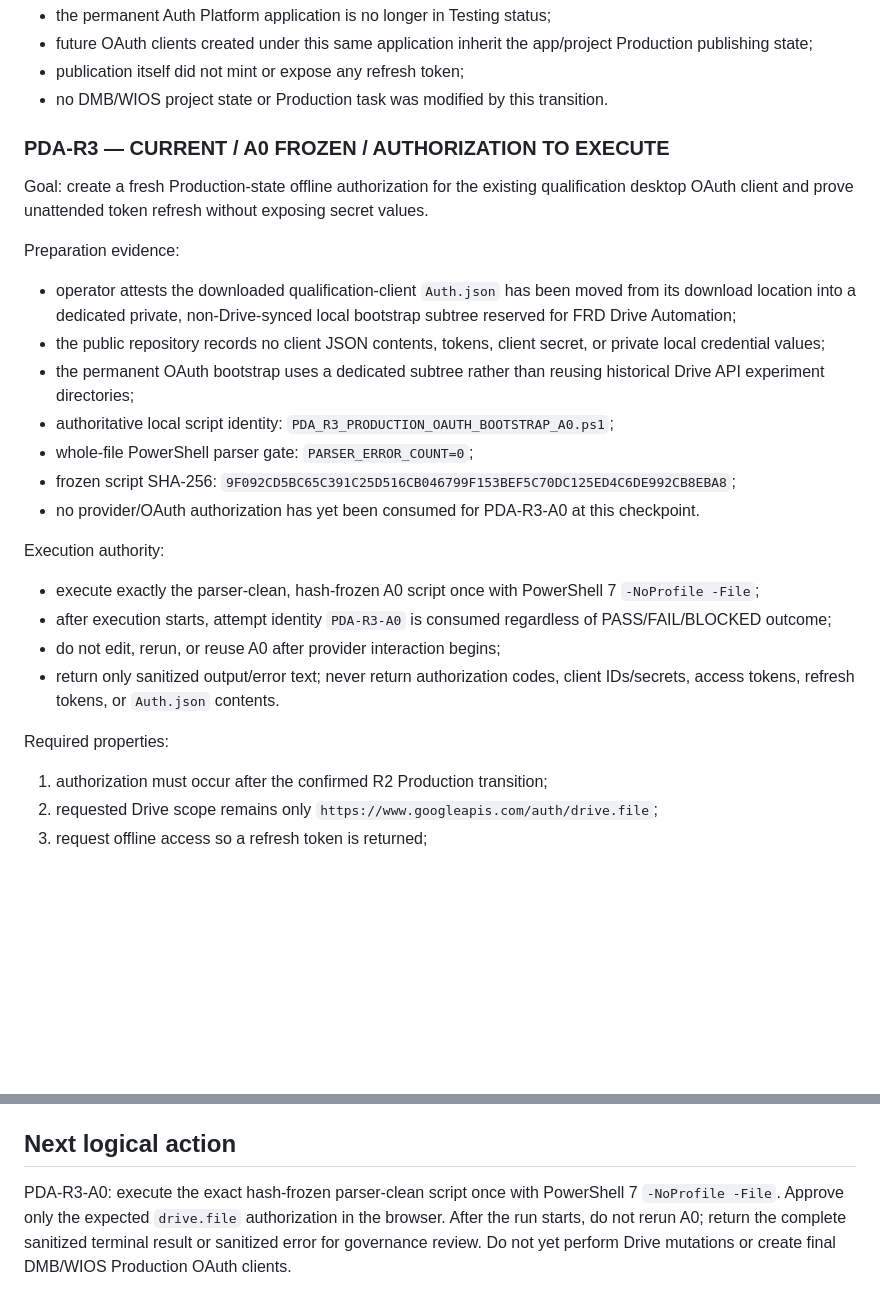
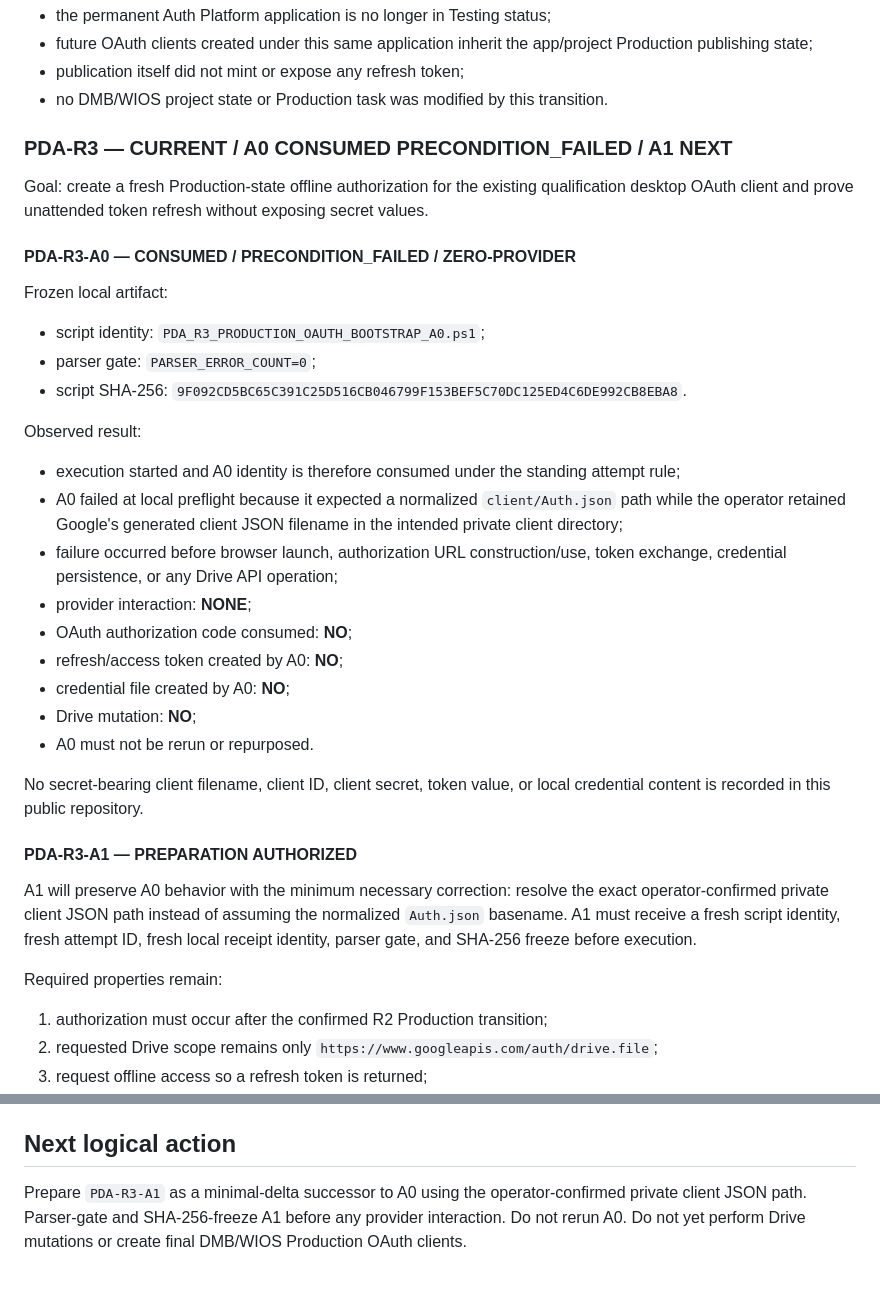
Before and after one commit to faridfatollahi-cloud/frdops-site, a Markdown page: docs/governance/FRDOPS_SITE_USCP.md, 2 parts joined by grey strips. GitHub-like rendering; blank space fills up the shorter version.

Commit message:
governance: record PDA-R3-A0 precondition failure and advance A1

```diff
--- a/docs/governance/FRDOPS_SITE_USCP.md
+++ b/docs/governance/FRDOPS_SITE_USCP.md
@@ -77,26 +77,35 @@ Semantics:
 - publication itself did not mint or expose any refresh token;
 - no DMB/WIOS project state or Production task was modified by this transition.
 
-### PDA-R3 — CURRENT / A0 FROZEN / AUTHORIZATION TO EXECUTE
+### PDA-R3 — CURRENT / A0 CONSUMED PRECONDITION_FAILED / A1 NEXT
 
 Goal: create a fresh Production-state offline authorization for the existing qualification desktop OAuth client and prove unattended token refresh without exposing secret values.
 
-Preparation evidence:
-- operator attests the downloaded qualification-client `Auth.json` has been moved from its download location into a dedicated private, non-Drive-synced local bootstrap subtree reserved for FRD Drive Automation;
-- the public repository records no client JSON contents, tokens, client secret, or private local credential values;
-- the permanent OAuth bootstrap uses a dedicated subtree rather than reusing historical Drive API experiment directories;
-- authoritative local script identity: `PDA_R3_PRODUCTION_OAUTH_BOOTSTRAP_A0.ps1`;
-- whole-file PowerShell parser gate: `PARSER_ERROR_COUNT=0`;
-- frozen script SHA-256: `9F092CD5BC65C391C25D516CB046799F153BEF5C70DC125ED4C6DE992CB8EBA8`;
-- no provider/OAuth authorization has yet been consumed for PDA-R3-A0 at this checkpoint.
+#### PDA-R3-A0 — CONSUMED / PRECONDITION_FAILED / ZERO-PROVIDER
 
-Execution authority:
-- execute exactly the parser-clean, hash-frozen A0 script once with PowerShell 7 `-NoProfile -File`;
-- after execution starts, attempt identity `PDA-R3-A0` is consumed regardless of PASS/FAIL/BLOCKED outcome;
-- do not edit, rerun, or reuse A0 after provider interaction begins;
-- return only sanitized output/error text; never return authorization codes, client IDs/secrets, access tokens, refresh tokens, or `Auth.json` contents.
+Frozen local artifact:
+- script identity: `PDA_R3_PRODUCTION_OAUTH_BOOTSTRAP_A0.ps1`;
+- parser gate: `PARSER_ERROR_COUNT=0`;
+- script SHA-256: `9F092CD5BC65C391C25D516CB046799F153BEF5C70DC125ED4C6DE992CB8EBA8`.
 
-Required properties:
+Observed result:
+- execution started and A0 identity is therefore consumed under the standing attempt rule;
+- A0 failed at local preflight because it expected a normalized `client/Auth.json` path while the operator retained Google's generated client JSON filename in the intended private client directory;
+- failure occurred before browser launch, authorization URL construction/use, token exchange, credential persistence, or any Drive API operation;
+- provider interaction: **NONE**;
+- OAuth authorization code consumed: **NO**;
+- refresh/access token created by A0: **NO**;
+- credential file created by A0: **NO**;
+- Drive mutation: **NO**;
+- A0 must not be rerun or repurposed.
+
+No secret-bearing client filename, client ID, client secret, token value, or local credential content is recorded in this public repository.
+
+#### PDA-R3-A1 — PREPARATION AUTHORIZED
+
+A1 will preserve A0 behavior with the minimum necessary correction: resolve the exact operator-confirmed private client JSON path instead of assuming the normalized `Auth.json` basename. A1 must receive a fresh script identity, fresh attempt ID, fresh local receipt identity, parser gate, and SHA-256 freeze before execution.
+
+Required properties remain:
 1. authorization must occur after the confirmed R2 Production transition;
 2. requested Drive scope remains only `https://www.googleapis.com/auth/drive.file`;
 3. request offline access so a refresh token is returned;
@@ -131,4 +140,4 @@ After R3 passes:
 
 ## Next logical action
 
-PDA-R3-A0: execute the exact hash-frozen parser-clean script once with PowerShell 7 `-NoProfile -File`. Approve only the expected `drive.file` authorization in the browser. After the run starts, do not rerun A0; return the complete sanitized terminal result or sanitized error for governance review. Do not yet perform Drive mutations or create final DMB/WIOS Production OAuth clients.
+Prepare `PDA-R3-A1` as a minimal-delta successor to A0 using the operator-confirmed private client JSON path. Parser-gate and SHA-256-freeze A1 before any provider interaction. Do not rerun A0. Do not yet perform Drive mutations or create final DMB/WIOS Production OAuth clients.
```
